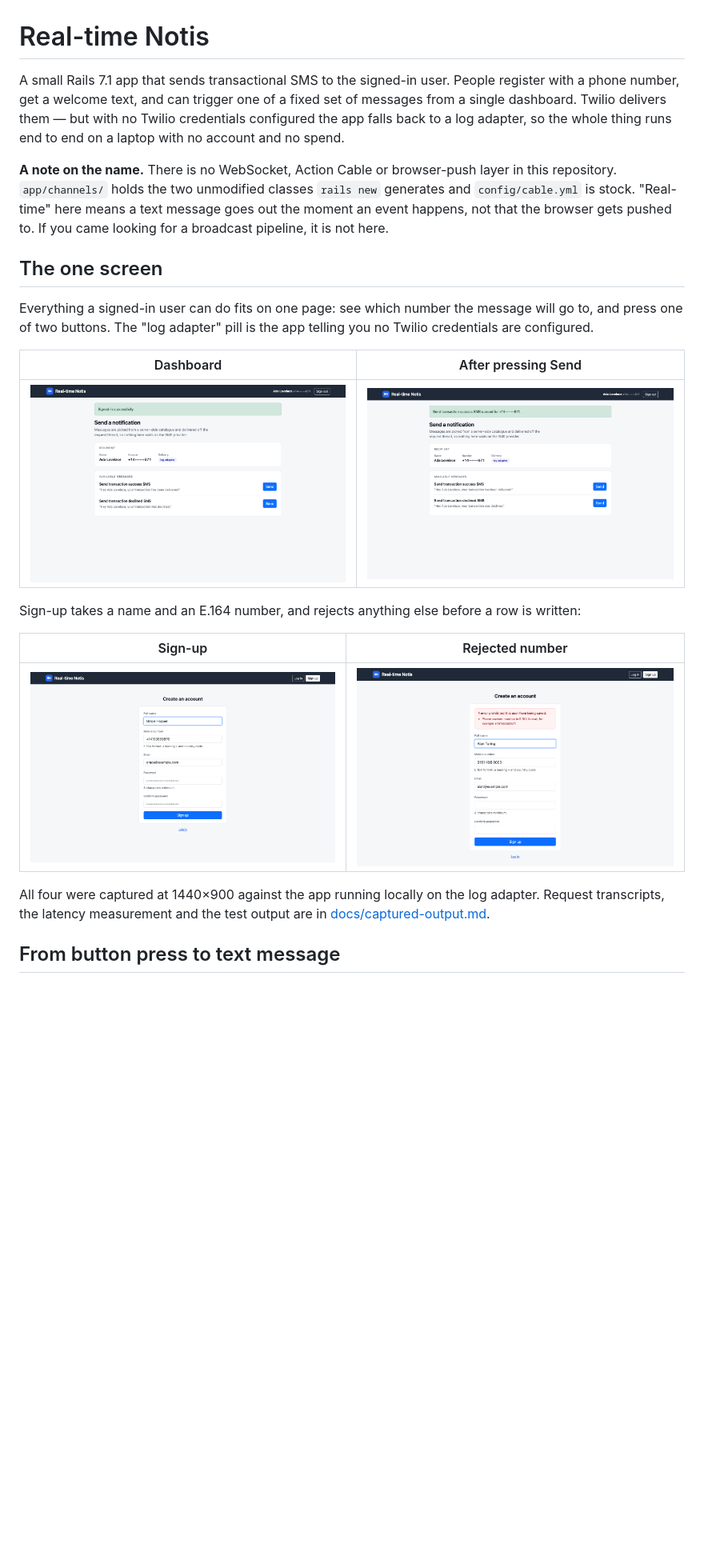
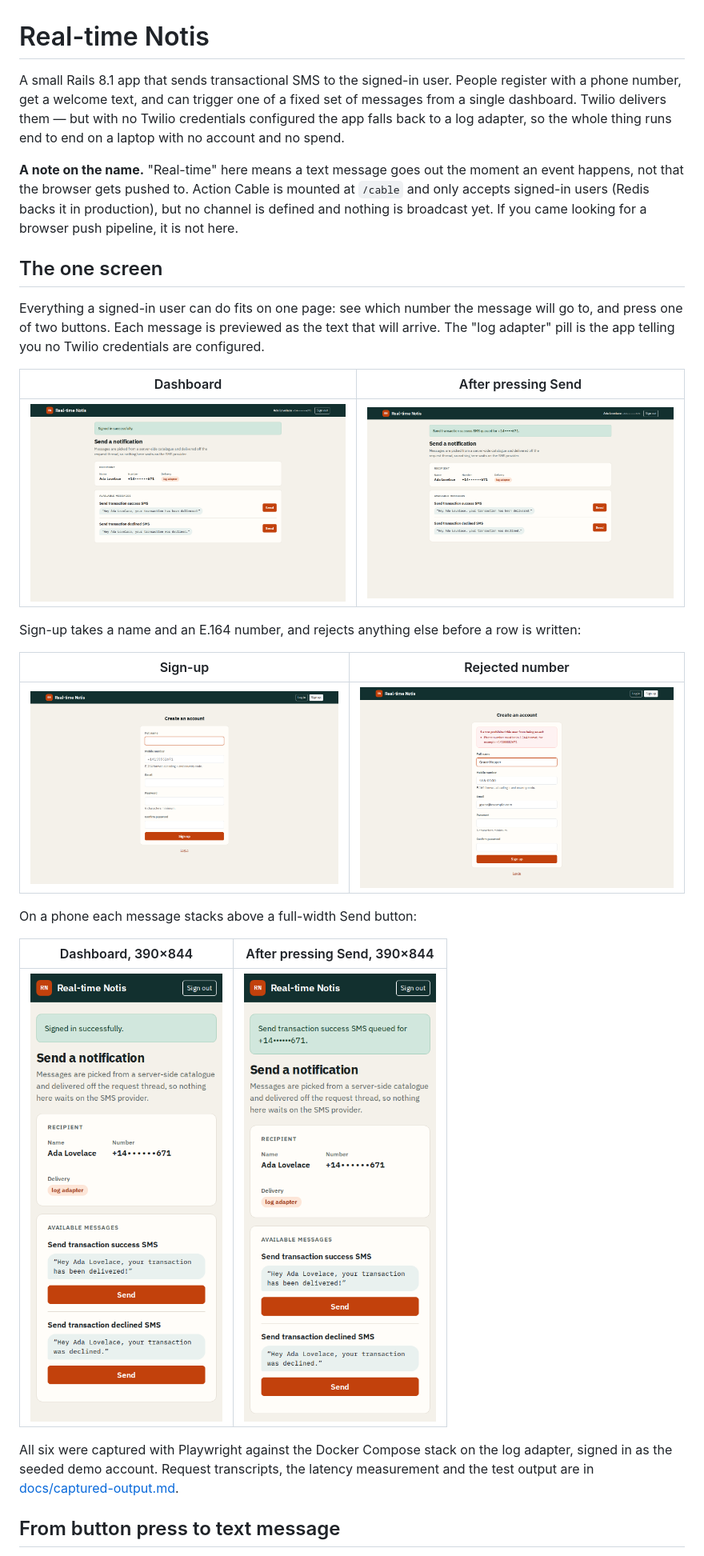
Before and after one commit to TCMS31/real-time-notis, a Markdown page: README.md, the part around one of its changes. Shown at 80% size. GitHub-like rendering; pictures changed too: docs/screenshots/01-sign-up.png, docs/screenshots/02-dashboard-mobile.png (added), docs/screenshots/02-dashboard.png; blank space fills up the shorter version.

```diff
--- a/README.md
+++ b/README.md
@@ -1,23 +1,24 @@
 # Real-time Notis
 
-A small Rails 7.1 app that sends transactional SMS to the signed-in user.
+A small Rails 8.1 app that sends transactional SMS to the signed-in user.
 People register with a phone number, get a welcome text, and can trigger one
 of a fixed set of messages from a single dashboard. Twilio delivers them —
 but with no Twilio credentials configured the app falls back to a log
 adapter, so the whole thing runs end to end on a laptop with no account and
 no spend.
 
-**A note on the name.** There is no WebSocket, Action Cable or browser-push
-layer in this repository. `app/channels/` holds the two unmodified classes
-`rails new` generates and `config/cable.yml` is stock. "Real-time" here means
-a text message goes out the moment an event happens, not that the browser
-gets pushed to. If you came looking for a broadcast pipeline, it is not here.
+**A note on the name.** "Real-time" here means a text message goes out the
+moment an event happens, not that the browser gets pushed to. Action Cable is
+mounted at `/cable` and only accepts signed-in users (Redis backs it in
+production), but no channel is defined and nothing is broadcast yet. If you
+came looking for a browser push pipeline, it is not here.
 
 ## The one screen
 
 Everything a signed-in user can do fits on one page: see which number the
-message will go to, and press one of two buttons. The "log adapter" pill is
-the app telling you no Twilio credentials are configured.
+message will go to, and press one of two buttons. Each message is previewed
+as the text that will arrive. The "log adapter" pill is the app telling you
+no Twilio credentials are configured.
 
 | Dashboard | After pressing Send |
 | --- | --- |
@@ -30,9 +31,16 @@ row is written:
 | --- | --- |
 | ![Sign-up](docs/screenshots/01-sign-up.png) | ![Validation error](docs/screenshots/04-validation-error.png) |
 
-All four were captured at 1440×900 against the app running locally on the log
-adapter. Request transcripts, the latency measurement and the test output are
-in [docs/captured-output.md](docs/captured-output.md).
+On a phone each message stacks above a full-width Send button:
+
+| Dashboard, 390×844 | After pressing Send, 390×844 |
+| --- | --- |
+| ![Dashboard on a phone](docs/screenshots/02-dashboard-mobile.png) | ![Message queued on a phone](docs/screenshots/03-message-queued-mobile.png) |
+
+All six were captured with Playwright against the Docker Compose stack on the
+log adapter, signed in as the seeded demo account. Request transcripts, the
+latency measurement and the test output are in
+[docs/captured-output.md](docs/captured-output.md).
 
 ## From button press to text message
 
```
Also changed, not shown: other parts of README.md (+57 -33 lines), docs/captured-output.md (+53 -33 lines).
